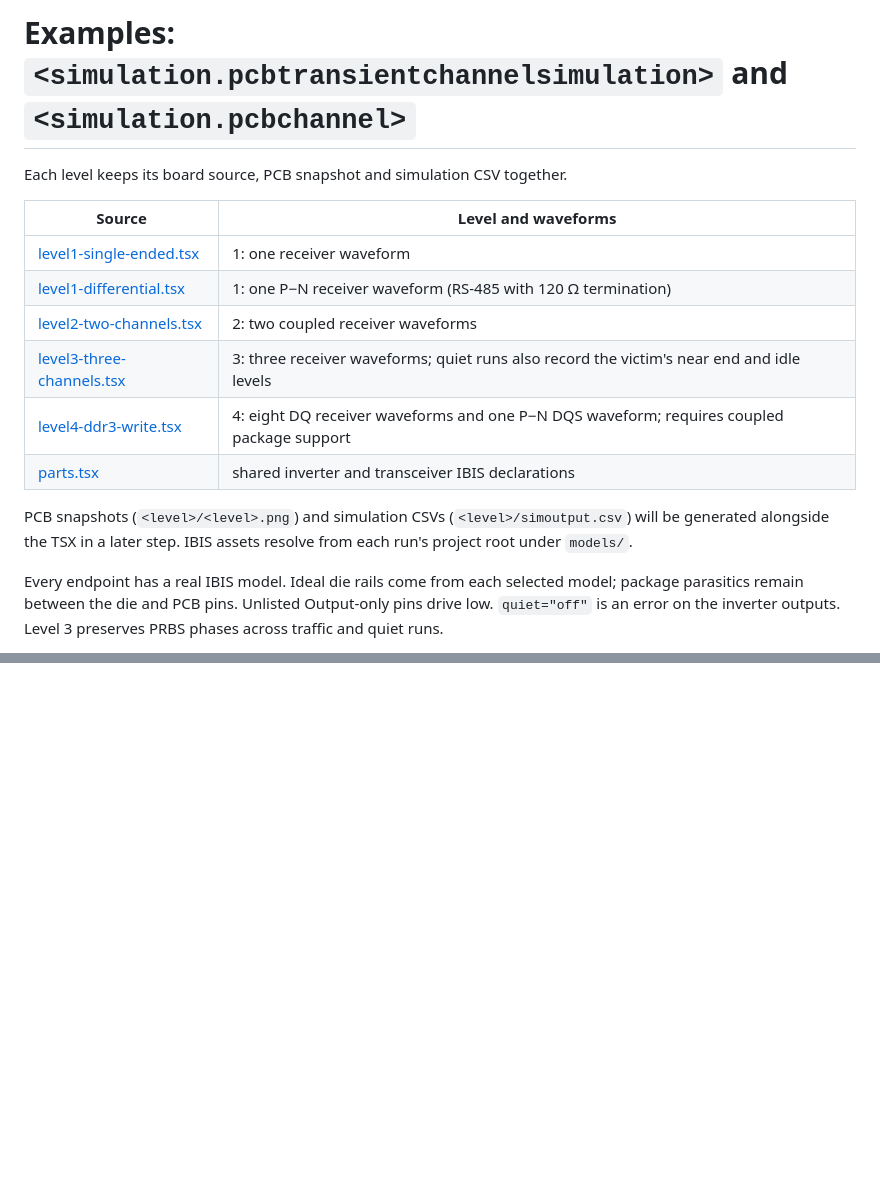
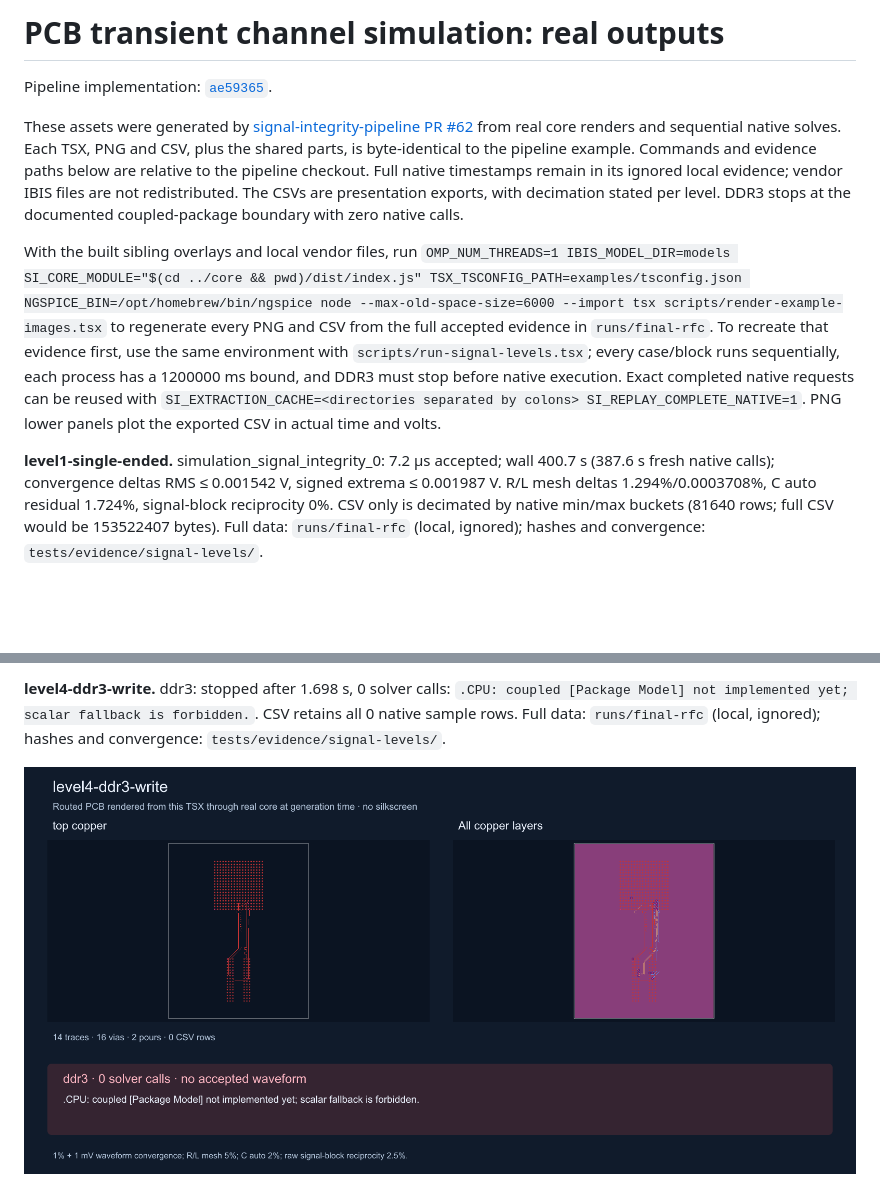
Before and after one commit to tscircuit/rfc, a Markdown page: assets/2026-11-08-pcb-transient-channel-simulation/README.md, 2 parts joined by grey strips. GitHub-like rendering; pictures changed too: assets/2026-11-08-pcb-transient-channel-simulation/level4-ddr3-write/level4-ddr3-write.png (added); blank space fills up the shorter version.

```diff
--- a/assets/2026-11-08-pcb-transient-channel-simulation/README.md
+++ b/assets/2026-11-08-pcb-transient-channel-simulation/README.md
@@ -1,22 +1,10 @@
-# Examples: `<simulation.pcbtransientchannelsimulation>` and `<simulation.pcbchannel>`
+# PCB transient channel simulation: real outputs
 
-Each level keeps its board source, PCB snapshot and simulation CSV together.
+Pipeline implementation: [`ae59365`](https://github.com/tscircuit/signal-integrity-pipeline/commit/ae59365de5c16da8cd6df628f7c83b1ed16083c4).
 
-| Source | Level and waveforms |
-| --- | --- |
-| [level1-single-ended.tsx](level1-single-ended/level1-single-ended.tsx) | 1: one receiver waveform |
-| [level1-differential.tsx](level1-differential/level1-differential.tsx) | 1: one P−N receiver waveform (RS-485 with 120 Ω termination) |
-| [level2-two-channels.tsx](level2-two-channels/level2-two-channels.tsx) | 2: two coupled receiver waveforms |
-| [level3-three-channels.tsx](level3-three-channels/level3-three-channels.tsx) | 3: three receiver waveforms; quiet runs also record the victim's near end and idle levels |
-| [level4-ddr3-write.tsx](level4-ddr3-write/level4-ddr3-write.tsx) | 4: eight DQ receiver waveforms and one P−N DQS waveform; requires coupled package support |
-| [parts.tsx](parts.tsx) | shared inverter and transceiver IBIS declarations |
+These assets were generated by [signal-integrity-pipeline PR #62](https://github.com/tscircuit/signal-integrity-pipeline/pull/62) from real core renders and sequential native solves. Each TSX, PNG and CSV, plus the shared parts, is byte-identical to the pipeline example. Commands and evidence paths below are relative to the pipeline checkout. Full native timestamps remain in its ignored local evidence; vendor IBIS files are not redistributed. The CSVs are presentation exports, with decimation stated per level. DDR3 stops at the documented coupled-package boundary with zero native calls.
 
-PCB snapshots (`<level>/<level>.png`) and simulation CSVs
-(`<level>/simoutput.csv`) will be generated alongside the TSX in a later step.
-IBIS assets resolve from each run's project root under `models/`.
+With the built sibling overlays and local vendor files, run `OMP_NUM_THREADS=1 IBIS_MODEL_DIR=models SI_CORE_MODULE="$(cd ../core && pwd)/dist/index.js" TSX_TSCONFIG_PATH=examples/tsconfig.json NGSPICE_BIN=/opt/homebrew/bin/ngspice node --max-old-space-size=6000 --import tsx scripts/render-example-images.tsx` to regenerate every PNG and CSV from the full accepted evidence in `runs/final-rfc`. To recreate that evidence first, use the same environment with `scripts/run-signal-levels.tsx`; every case/block runs sequentially, each process has a 1200000 ms bound, and DDR3 must stop before native execution. Exact completed native requests can be reused with `SI_EXTRACTION_CACHE=<directories separated by colons> SI_REPLAY_COMPLETE_NATIVE=1`. PNG lower panels plot the exported CSV in actual time and volts.
 
-Every endpoint has a real IBIS model. Ideal die rails come from each selected
-model; package parasitics remain between the die and PCB pins. Unlisted
-Output-only pins drive low. `quiet="off"` is an error on the inverter outputs.
-Level 3 preserves PRBS phases across traffic and quiet runs.
+**level1-single-ended.** simulation_signal_integrity_0: 7.2 µs accepted; wall 400.7 s (387.6 s fresh native calls); convergence deltas RMS ≤ 0.001542 V, signed extrema ≤ 0.001987 V. R/L mesh deltas 1.294%/0.0003708%, C auto residual 1.724%, signal-block reciprocity 0%. CSV only is decimated by native min/max buckets (81640 rows; full CSV would be 153522407 bytes). Full data: `runs/final-rfc` (local, ignored); hashes and convergence: `tests/evidence/signal-levels/`.
 
@@ -25,0 +25,3 @@ support: `.CPU: coupled [Package Model] not implemented yet; scalar fallback is
+**level4-ddr3-write.** ddr3: stopped after 1.698 s, 0 solver calls: `.CPU: coupled [Package Model] not implemented yet; scalar fallback is forbidden.`.  CSV retains all 0 native sample rows. Full data: `runs/final-rfc` (local, ignored); hashes and convergence: `tests/evidence/signal-levels/`.
+
+![level4-ddr3-write](level4-ddr3-write/level4-ddr3-write.png)
```
Also changed, not shown: other parts of assets/2026-11-08-pcb-transient-channel-simulation/README.md (+14 -3 lines), assets/2026-11-08-pcb-transient-channel-simulation/level1-differential/level1-differential.png (added), assets/2026-11-08-pcb-transient-channel-simulation/level1-single-ended/level1-single-ended.png (added), assets/2026-11-08-pcb-transient-channel-simulation/level2-two-channels/level2-two-channels.png (added), assets/2026-11-08-pcb-transient-channel-simulation/level3-three-channels/level3-three-channels.png (added), 12 other files.
